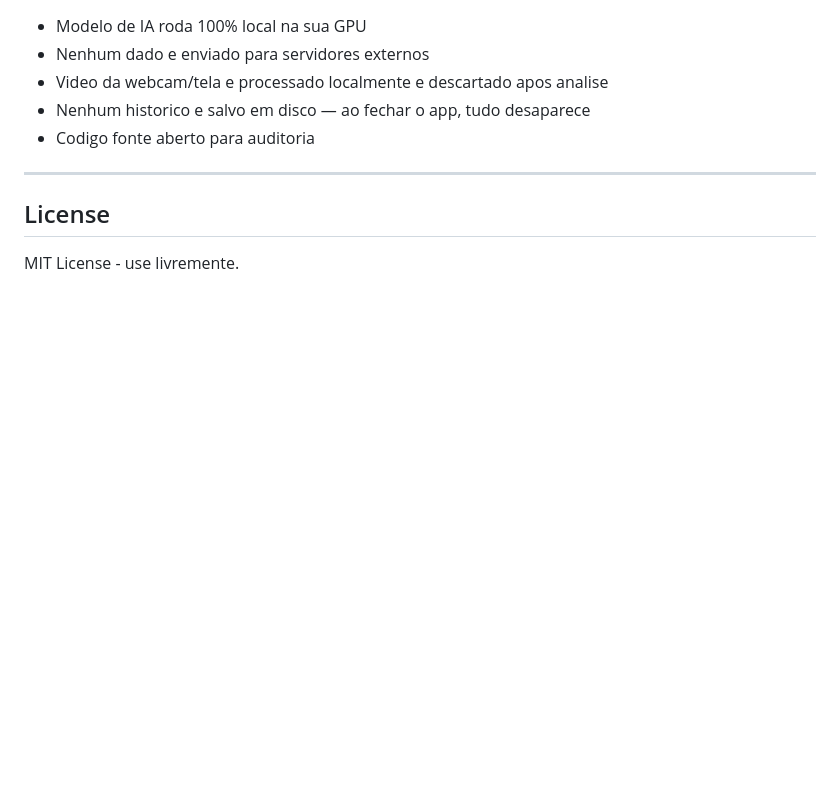
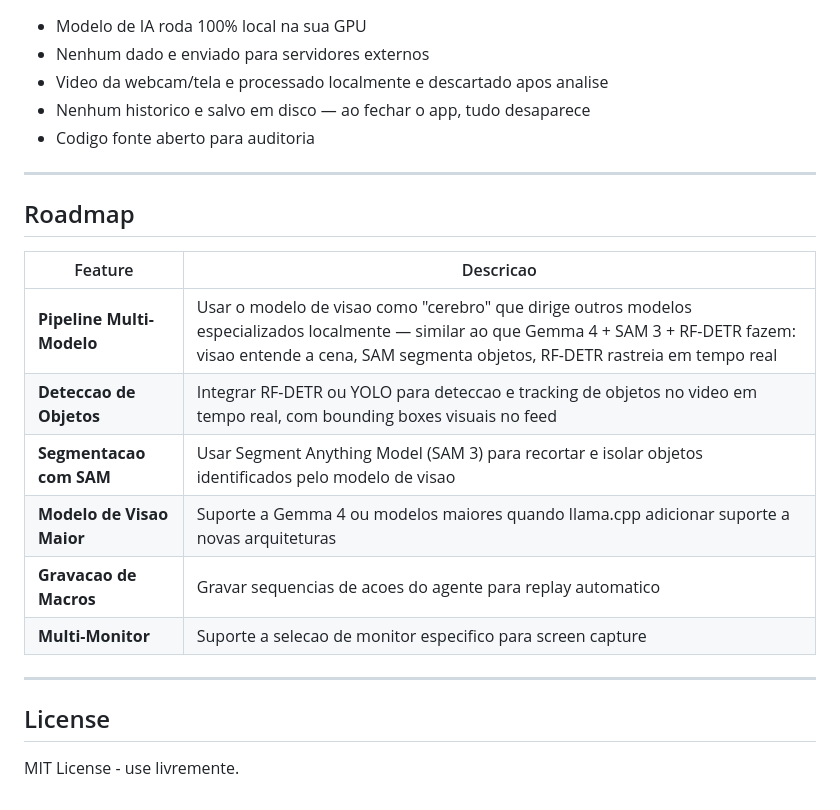
Before and after one commit to JohnPitter/vision-chat, a Markdown page: README.md, the part around the change. Drawn GitHub-style; blank space fills up the shorter version.

Commit message:
docs: add roadmap with multi-model pipeline and object detection
Inspired by Gemma 4 + SAM 3 + RF-DETR pipeline (vision model as brain
directing specialized models for segmentation and tracking).

Co-Authored-By: Claude Opus 4.6 (1M context) <noreply@anthropic.com>

```diff
--- a/README.md
+++ b/README.md
@@ -215,6 +215,19 @@ vision-chat/
 
 ---
 
+## Roadmap
+
+| Feature | Descricao |
+|---|---|
+| **Pipeline Multi-Modelo** | Usar o modelo de visao como "cerebro" que dirige outros modelos especializados localmente — similar ao que Gemma 4 + SAM 3 + RF-DETR fazem: visao entende a cena, SAM segmenta objetos, RF-DETR rastreia em tempo real |
+| **Deteccao de Objetos** | Integrar RF-DETR ou YOLO para deteccao e tracking de objetos no video em tempo real, com bounding boxes visuais no feed |
+| **Segmentacao com SAM** | Usar Segment Anything Model (SAM 3) para recortar e isolar objetos identificados pelo modelo de visao |
+| **Modelo de Visao Maior** | Suporte a Gemma 4 ou modelos maiores quando llama.cpp adicionar suporte a novas arquiteturas |
+| **Gravacao de Macros** | Gravar sequencias de acoes do agente para replay automatico |
+| **Multi-Monitor** | Suporte a selecao de monitor especifico para screen capture |
+
+---
+
 ## License
 
 MIT License - use livremente.
```
